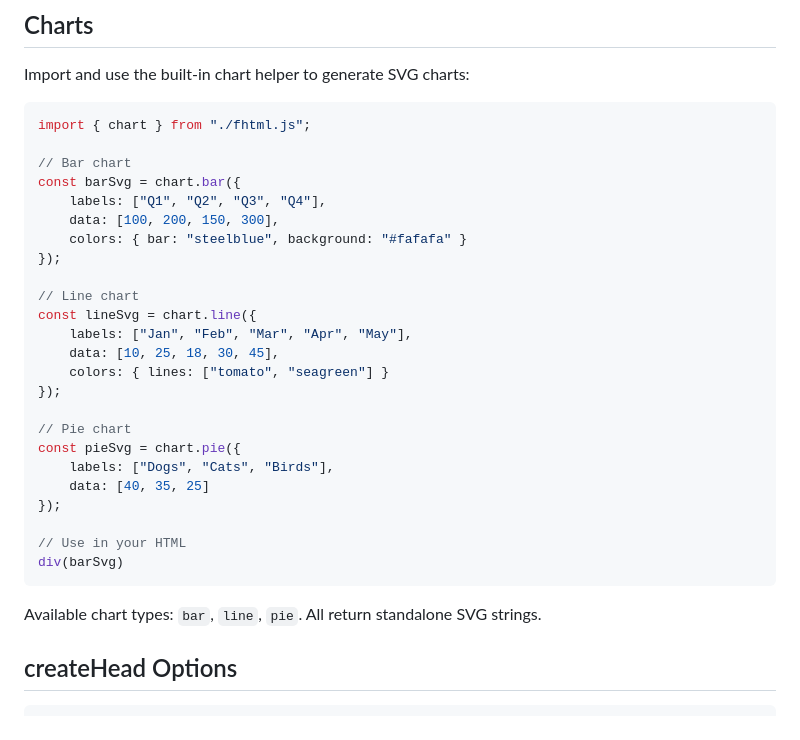
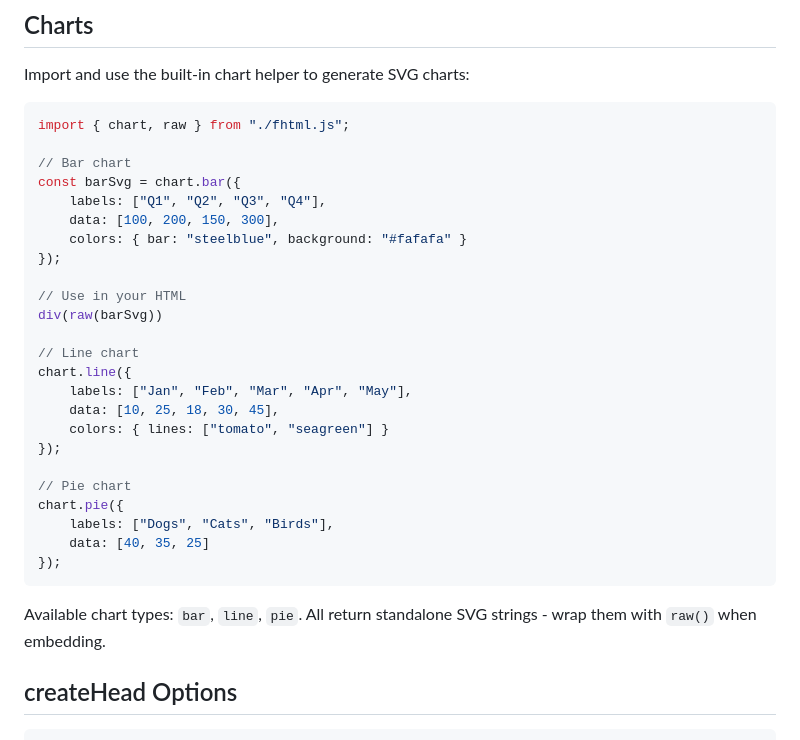
Before and after one commit to dspedroborges/fhtml, a Markdown page: README.md, the part around the change. Drawn GitHub-style.

Commit message:
feat: update chart usage docs to use raw()

````diff
--- a/README.md
+++ b/README.md
@@ -88,7 +88,7 @@ const characterTemplate = div(
 Import and use the built-in chart helper to generate SVG charts:
 
 ```javascript
-import { chart } from "./fhtml.js";
+import { chart, raw } from "./fhtml.js";
 
 // Bar chart
 const barSvg = chart.bar({
@@ -97,24 +97,24 @@ const barSvg = chart.bar({
     colors: { bar: "steelblue", background: "#fafafa" }
 });
 
+// Use in your HTML
+div(raw(barSvg))
+
 // Line chart
-const lineSvg = chart.line({
+chart.line({
     labels: ["Jan", "Feb", "Mar", "Apr", "May"],
     data: [10, 25, 18, 30, 45],
     colors: { lines: ["tomato", "seagreen"] }
 });
 
 // Pie chart
-const pieSvg = chart.pie({
+chart.pie({
     labels: ["Dogs", "Cats", "Birds"],
     data: [40, 35, 25]
 });
-
-// Use in your HTML
-div(barSvg)
 ```
 
-Available chart types: `bar`, `line`, `pie`. All return standalone SVG strings.
+Available chart types: `bar`, `line`, `pie`. All return standalone SVG strings - wrap them with `raw()` when embedding.
 
 ## createHead Options
 
````
